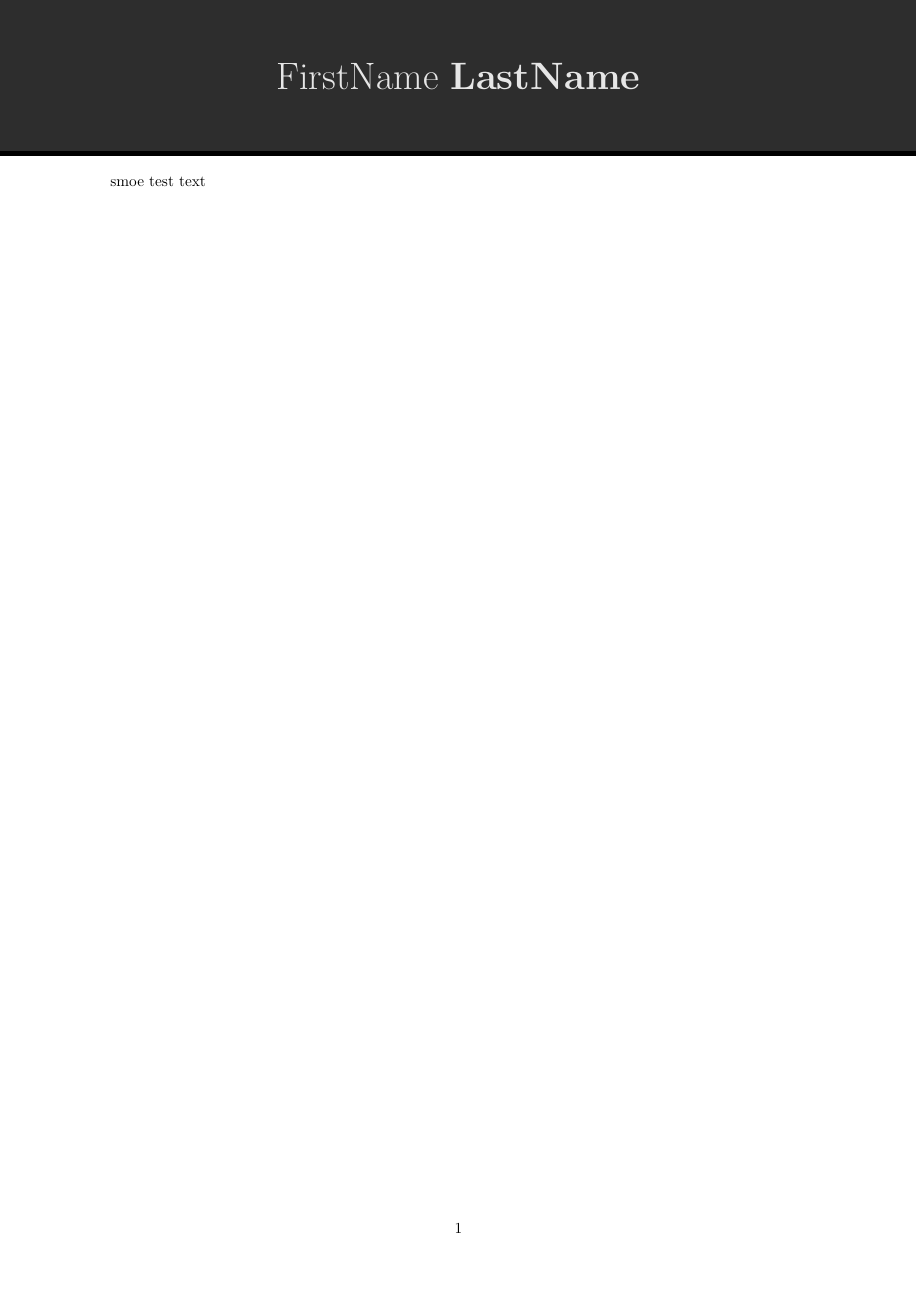
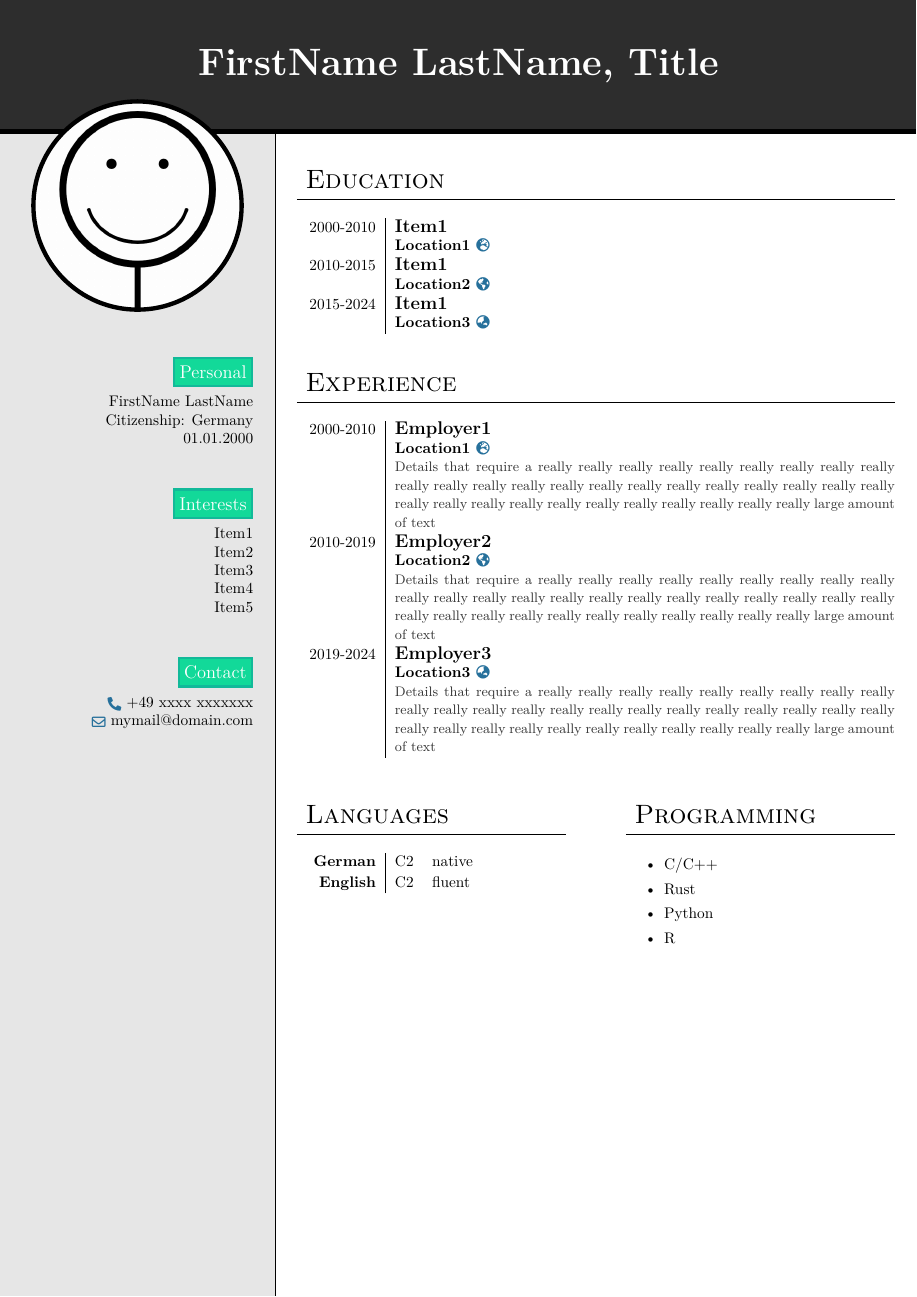
Before and after one commit to SombkeMaximilian/LaTeX-Templates, a LaTeX CV (general_documents/resume/main.tex, which reads general_documents/resume/colors.tex, general_documents/resume/information.tex, general_documents/resume/lengths.tex): the whole page. Compiled offline with pdfLaTeX.

Commit message:
More or less finalized version of this template for now

```diff
--- /dev/null
+++ b/general_documents/resume/colors.tex
@@ -0,0 +1,18 @@
+% Header
+\definecolor{headerbg}{HTML}{2D2D2D}
+\definecolor{headerfontcolor}{HTML}{FFFFFF}
+
+% Column Backgrounds
+\definecolor{leftcolumnbg}{HTML}{E6E6E6}
+\definecolor{rightcolumnbg}{HTML}{FFFFFF}
+
+% Subsection
+\definecolor{subsectionbg}{HTML}{12D999}
+\definecolor{subsectionframe}{HTML}{12B999}
+\definecolor{subsectionfontcolor}{HTML}{FFFFFF}
+
+% Experience Table
+\definecolor{experiencedetailsfontcolor}{HTML}{363636}
+
+% Icon Color
+\definecolor{iconcolor}{HTML}{26709b}
--- /dev/null
+++ b/general_documents/resume/information.tex
@@ -0,0 +1,80 @@
+% Name & Title Description
+\newcommand{\name}{FirstName LastName}
+\newcommand{\titledescription}{Title}
+
+% Education
+\newcommand{\educationtitle}{Education}
+\newcommand{\educationtable}{
+    \renewcommand{\arraystretch}{1.1}
+    \begin{tabularx}{\rightcolumntextwidth}{>{\raggedleft}p{\tableblocksdatewidth} | X@{}}
+        \educationtableblock{2000-2010}{Item1}{Location1}{\faGlobeEurope}
+
+        \vspace{\tableblocksverticalmargin} \\
+
+        \educationtableblock{2010-2015}{Item1}{Location2}{\faGlobeAmericas}
+
+        \vspace{\tableblocksverticalmargin} \\
+
+        \educationtableblock{2015-2024}{Item1}{Location3}{\faGlobeAsia}
+    \end{tabularx}
+}
+
+% Experience
+\newcommand{\experiencetitle}{Experience}
+\newcommand{\experiencetable}{
+    \renewcommand{\arraystretch}{1.1}
+    \begin{tabularx}{\rightcolumntextwidth}{>{\raggedleft}p{\tableblocksdatewidth} | X@{}}
+        \experiencetableblock{2000-2010}{Employer1}{Location1}{\faGlobeEurope}{Details that require a really really really really really really really really really really really really really really really really really really really really really really really really really really really really really really really really really large amount of text}
+
+        \vspace{\tableblocksverticalmargin} \\
+
+        \experiencetableblock{2010-2019}{Employer2}{Location2}{\faGlobeAmericas}{Details that require a really really really really really really really really really really really really really really really really really really really really really really really really really really really really really really really really really large amount of text}
+
+        \vspace{\tableblocksverticalmargin} \\
+
+        \experiencetableblock{2019-2024}{Employer3}{Location3}{\faGlobeAsia}{Details that require a really really really really really really really really really really really really really really really really really really really really really really really really really really really really really really really really really large amount of text}
+    \end{tabularx}
+}
+
+% Languages
+\newcommand{\languagestitle}{Languages}
+\newcommand{\languagetable}{
+    \renewcommand{\arraystretch}{1.1}
+    \begin{tabular}{>{\raggedleft}p{16mm} | l l}
+        \textbf{German}  & C2 & native
+        \\
+        \textbf{English} & C2 & fluent
+    \end{tabular}
+}
+
+% Programming
+\newcommand{\programmingtitle}{Programming}
+\newcommand{\programminglist}{
+    \begin{itemize}
+        \setlength{\itemsep}{0mm}
+        \item C/C++
+        \item Rust
+        \item Python
+        \item R
+    \end{itemize}
+}
+
+% Personal
+\newcommand{\personaltitle}{Personal}
+\newcommand{\citizenship}{Citizenship: Germany}
+\newcommand{\dob}{01.01.2000}
+
+% Interests
+\newcommand{\intereststitle}{Interests}
+\newcommand{\interestsitems}{
+    Item1 \\
+    Item2 \\
+    Item3 \\
+    Item4 \\
+    Item5 \\
+}
+
+% Contact
+\newcommand{\contacttitle}{Contact}
+\newcommand{\phonenumber}{+49 xxxx xxxxxxx}
+\newcommand{\email}{mymail@domain.com}
--- /dev/null
+++ b/general_documents/resume/lengths.tex
@@ -0,0 +1,47 @@
+% Length Variables
+\newlength{\topsidemargin}
+\newlength{\botsidemargin}
+\newlength{\leftsidemargin}
+\newlength{\rightsidemargin}
+
+\newlength{\leftcolumnwidth}
+\newlength{\rightcolumnwidth}
+\newlength{\columnmargin}
+\newlength{\leftcolumntextwidth}
+\newlength{\rightcolumntextwidth}
+
+\newlength{\photowidth}
+\newlength{\photoframewidth}
+
+\newlength{\tableblocksdatewidth}
+\newlength{\tableblocksverticalmargin}
+
+% Margins
+\setlength{\topsidemargin}{30mm}
+\setlength{\botsidemargin}{15mm}
+\setlength{\leftsidemargin}{5mm}
+\setlength{\rightsidemargin}{5mm}
+
+% Paragraph Indent
+\setlength{\parindent}{0mm}
+
+% Column Width Ratios
+\newcommand{\leftcolumnratio}{0.3}
+\newcommand{\rightcolumnratio}{0.7}
+
+% Left/Right Column's Right/Left Margin
+\setlength{\columnmargin}{5mm}
+
+% Column Widths
+\setlength{\leftcolumnwidth}{\leftcolumnratio \paperwidth}
+\setlength{\rightcolumnwidth}{\rightcolumnratio \paperwidth}
+\setlength{\leftcolumntextwidth}{\dimexpr \leftcolumnwidth - \leftsidemargin - \columnmargin}
+\setlength{\rightcolumntextwidth}{\dimexpr \rightcolumnwidth - \rightsidemargin - \columnmargin}
+
+% Photo Widths
+\setlength{\photowidth}{0.9 \leftcolumntextwidth}
+\setlength{\photoframewidth}{1mm}
+
+% Table Lengths
+\setlength{\tableblocksdatewidth}{16mm}
+\setlength{\tableblocksverticalmargin}{1.30 \baselineskip}
--- a/general_documents/resume/main.tex
+++ b/general_documents/resume/main.tex
@@ -4,8 +7,39 @@
 
 \begin{document}
 
-    \customheader{FirstName}{LastName}{MyDarkGrey}{MyLightGrey}
+    \setbackground{\leftcolumnwidth}{\rightcolumnwidth}{leftcolumnbg}{rightcolumnbg}
+    \header{\name}{\titledescription}{headerbg}{headerfontcolor}
 
-    smoe test text
+    \begin{minipage}[t]{\leftcolumntextwidth} \vspace{0mm}%
+        \photo{images/photosample.png}{circle}{\photowidth}{\photoframewidth}
+
+        \subsection{\personaltitle}
+        \personal
+
+        \subsection{\intereststitle}
+        \interests
+
+        \subsection{\contacttitle}
+        \contact
+    \end{minipage}%
+    \hspace{2 \columnmargin}%
+    \begin{minipage}[t]{\rightcolumntextwidth} \vspace{0mm}%
+        \section{\educationtitle}
+        \education
+
+        \section{\experiencetitle}
+        \experience
+
+        \begin{minipage}[t]{0.45 \rightcolumntextwidth}
+            \section{\languagestitle}
+            \languages
+        \end{minipage}%
+        \hfill%
+        \begin{minipage}[t]{0.45 \rightcolumntextwidth}
+            \section{\programmingtitle}
+            \programming
+        \end{minipage}
+
+    \end{minipage}
 
 \end{document}
--- a/general_documents/resume/preamble.tex
+++ b/general_documents/resume/preamble.tex
@@ -1,46 +1,118 @@
 % Imports
 \usepackage{geometry}
-\usepackage{titling}
 \usepackage{lmodern}
+\usepackage{titlesec}
+\usepackage{fontawesome5}
+\usepackage{graphicx}
+\usepackage{tabularx}
 \usepackage{xcolor}
+\usepackage{tcolorbox}
 \usepackage{tikz}
+\usepackage{pgffor}
+\usepackage{hyperref}
 
-% margins
+% Margins
 \geometry{
     a4paper,
-    top       = 25mm,
-    bottom    = 25mm,
-    left      = 20mm,
-    right     = 20mm,
-    headsep   = 75mm,
+    includehead,
+    includefoot,
+    top          = \topsidemargin,
+    bottom       = \botsidemargin,
+    left         = \leftsidemargin,
+    right        = \rightsidemargin,
+    headheight   = 0mm,
+    headsep      = 0mm,
+    marginparsep = 0mm,
+    foot         = 0mm,
+    footskip     = 0mm
 }
 
-% Colors
-\definecolor{MyDarkGrey}{HTML}{2d2d2d}
-\definecolor{MyLightGrey}{HTML}{e6e6e6}
+% Remove Page Number
+\pagestyle{empty}
 
-% Custom header
-\newcommand{\customheader}[4]{
+% Sections (used in right column)
+\titleformat{\section}[block]{\LARGE \scshape}{}{2mm}{}[\vspace{-5mm} \rule{\textwidth}{0.3mm} \vspace{-7.5mm}]
+
+% Subsections (used in left column)
+\titleformat{\subsection}[block]{\raggedleft \large}{}{0mm}{
+    \begin{tcolorbox}[
+        capture  = hbox,
+        colback  = subsectionbg,
+        colframe = subsectionframe,
+        coltext  = subsectionfontcolor,
+        boxrule  = 0.5mm,
+        height   = 7mm,
+        width    = 0.5 \textwidth,
+        halign   = center,
+        left     = 0mm,
+        right    = 0mm,
+        top      = 0mm,
+        bottom   = 0mm,
+        sharp corners,
+        nobeforeafter
+        ]
+}
+[
+    \end{tcolorbox}%
+    \vspace{-2mm}
+]
+
+% Main Body Background
+\newcommand{\setbackground}[4]{
     \tikz[
         remember picture,
         overlay
     ]
     {
         \node[
-            rectangle,
+            shape          = rectangle,
+            fill           = #3,
+            anchor         = west,
+            minimum width  = #1,
+            minimum height = \paperheight,
+            inner sep      = 0mm
+        ]
+        (left column) at (current page.west) {};
+
+        \node[
+            shape          = rectangle,
+            fill           = #4,
+            anchor         = west,
+            minimum width  = #2,
+            minimum height = \paperheight,
+            inner sep      = 0mm
+        ]
+        (right column) at (left column.east) {};
+
+        \draw[
+            color      = black,
+            line width = 0.1mm
+        ]
+        (left column.north east) -- (right column.south west);
+    }
+}
+
+% Custom Header
+\newcommand{\header}[4]{
+    \tikz[
+        remember picture,
+        overlay
+    ]
+    {
+        \node[
+            shape          = rectangle,
             fill           = #3,
             anchor         = north,
             minimum width  = \paperwidth,
-            minimum height = 35mm,
+            minimum height = \topsidemargin,
             inner sep      = 0mm
         ]
         (header) at (current page.north) {};
 
         \node[
             anchor = center,
-            font = \Huge \color{#4}
         ]
-        (name) at (header) {{#1 \textbf{#2}}};
+        (name) at (header) {{\Huge \bfseries \color{#4} #1, #2}};
 
         \draw[
             black,
@@ -48,5 +120,83 @@
         ]
         (header.south east) -- (header.south west);
     }
-    \vspace{10mm}
 }
+
+% Photo
+\newcommand{\photo}[4]{
+    \vspace{-15mm}
+    \begingroup
+        \centering
+        \tikz[]
+        {
+            \node[
+                shape          = #2,
+                line width     = #4,
+                minimum height = #3,
+                minimum width  = #3,
+                draw           = black,
+                inner sep      = 0mm,
+                outer sep      = 0mm,
+                path picture   = {
+                    \node at (path picture bounding box.center) {
+                        \includegraphics[
+                            width  = #3,
+                            height = #3]
+                            {
+                                #1
+                            }
+                    };
+                }
+            ]
+            {
+
+            }
+        }
+        \\
+    \endgroup
+    \vspace{5mm}
+}
+
+% Helper command for text blocks
+\newcommand{\elementblock}[2]{
+    \begingroup
+        #2
+        #1
+    \endgroup
+    \vspace{5mm}
+}
+
+% Helper command for table blocks
+\newcommand{\educationtableblock}[4]{
+    #1 & {\bfseries \large #2}              \newline
+         {\bfseries #3 \color{iconcolor} \small #4}
+}
+\newcommand{\experiencetableblock}[5]{
+    #1 & {\bfseries \large #2}                          \newline
+         {\bfseries #3 \color{iconcolor} \small #4}     \newline
+         {\color{experiencedetailsfontcolor} \small #5}
+}
+
+% Education
+\newcommand{\education}{\elementblock{\educationtable}{\centering}}
+
+% Experience
+\newcommand{\experience}{\elementblock{\experiencetable}{\centering}}
+
+% Languages
+\newcommand{\languages}{\elementblock{\languagetable}{\raggedright}}
+
+% Programming
+\newcommand{\programming}{\elementblock{\programminglist}{\raggedright}}
+
+% Personal Information
+\newcommand{\personal}{\elementblock{\name \\ \citizenship \\ \dob \\}{\raggedleft}}
+
+% Interests
+\newcommand{\interests}{\elementblock{\interestsitems}{\raggedleft}}
+
+% Contact Information
+\newcommand{\contact}{\elementblock{
+    \raisebox{-0.20 \height}{\color{iconcolor} \small \faPhone*} \phonenumber \\
+    \raisebox{-0.20 \height}{\color{iconcolor} \small \faEnvelope[regular]} \email \\
+}{\raggedleft}}
```
Also changed, not shown: general_documents/resume/images/photosample.png (added), general_documents/resume/main.tex (5 more changed lines).
